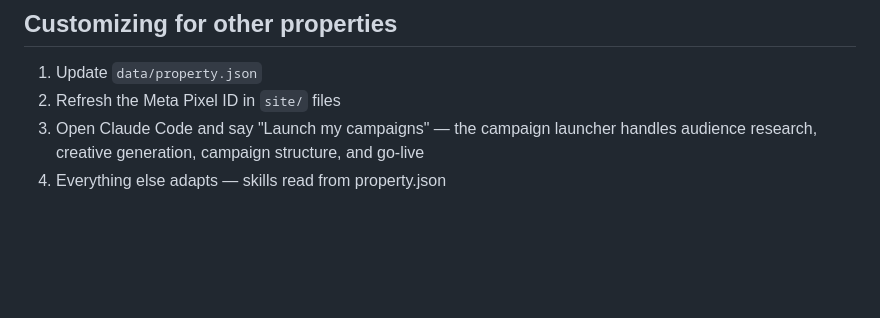
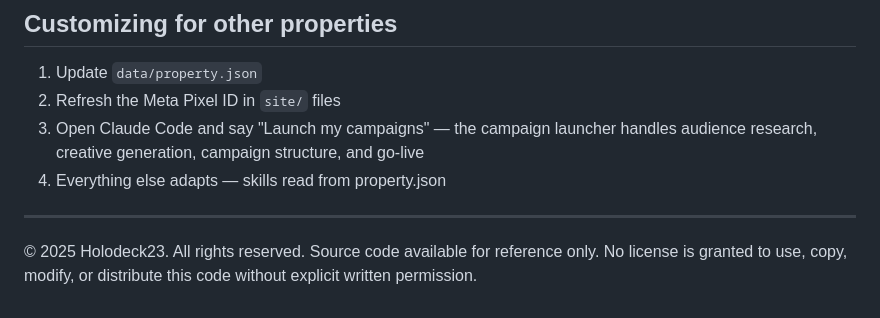
Before and after one commit to Holodeck23/re-leadgen-v1, a Markdown page: README.md, the part around the change. Rendered like a GitHub page; blank space fills up the shorter version.

Commit message:
chore: add all-rights-reserved notice

```diff
--- a/README.md
+++ b/README.md
@@ -145,3 +145,8 @@ Or do it manually: `docs/HANDOFF.md` has the full 10-step guide. `docs/walkthrou
 2. Refresh the Meta Pixel ID in `site/` files
 3. Open Claude Code and say "Launch my campaigns" — the campaign launcher handles audience research, creative generation, campaign structure, and go-live
 4. Everything else adapts — skills read from property.json
+
+
+---
+
+&copy; 2025 Holodeck23. All rights reserved. Source code available for reference only. No license is granted to use, copy, modify, or distribute this code without explicit written permission.
```
